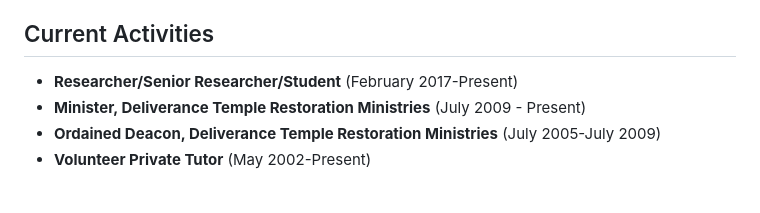
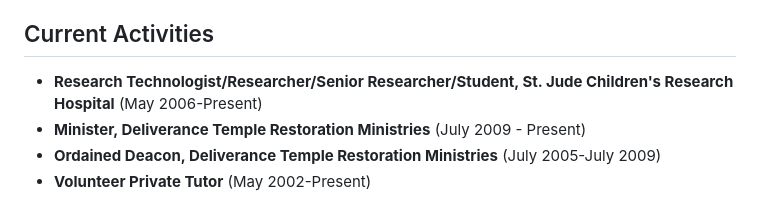
Before and after one commit to jerhunt2002/jeremyhunt.github.io, a Markdown page: README.md, the part around the change. Drawn GitHub-style.

```diff
--- a/README.md
+++ b/README.md
@@ -60,7 +60,7 @@ I am Jeremy Hunt, a Microsoft Excel expert with over 10 years of experience in d
 
 ## Current Activities
 
-- **Researcher/Senior Researcher/Student** (February 2017-Present)
+- **Research Technologist/Researcher/Senior Researcher/Student, St. Jude Children's Research Hospital** (May 2006-Present)
 - **Minister, Deliverance Temple Restoration Ministries** (July 2009 - Present)
 - **Ordained Deacon, Deliverance Temple Restoration Ministries** (July 2005-July 2009)
 - **Volunteer Private Tutor** (May 2002-Present)
```
